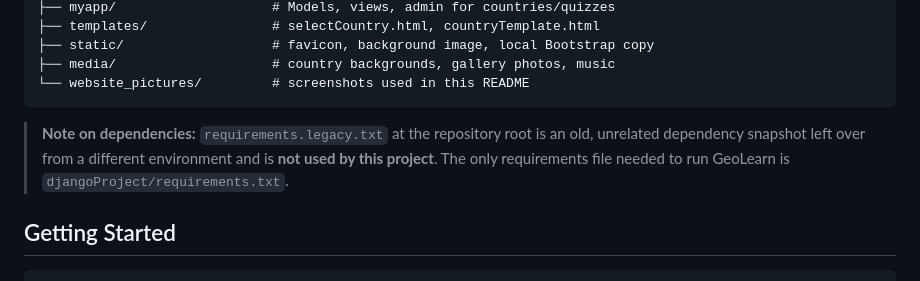
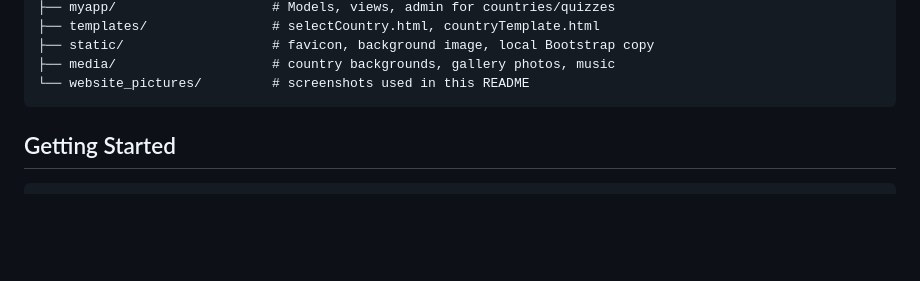
Before and after one commit to oxSTERBENxo/MiK, a Markdown page: README.md, the part around the change. Rendered like a GitHub page; blank space fills up the shorter version.

````diff
--- a/README.md
+++ b/README.md
@@ -51,7 +51,7 @@ djangoProject/
 └── website_pictures/         # screenshots used in this README
 ```
 
-> **Note on dependencies:** `requirements.legacy.txt` at the repository root is an old, unrelated dependency snapshot left over from a different environment and is **not used by this project**. The only requirements file needed to run GeoLearn is `djangoProject/requirements.txt`.
+
 
 ## Getting Started
 
````
